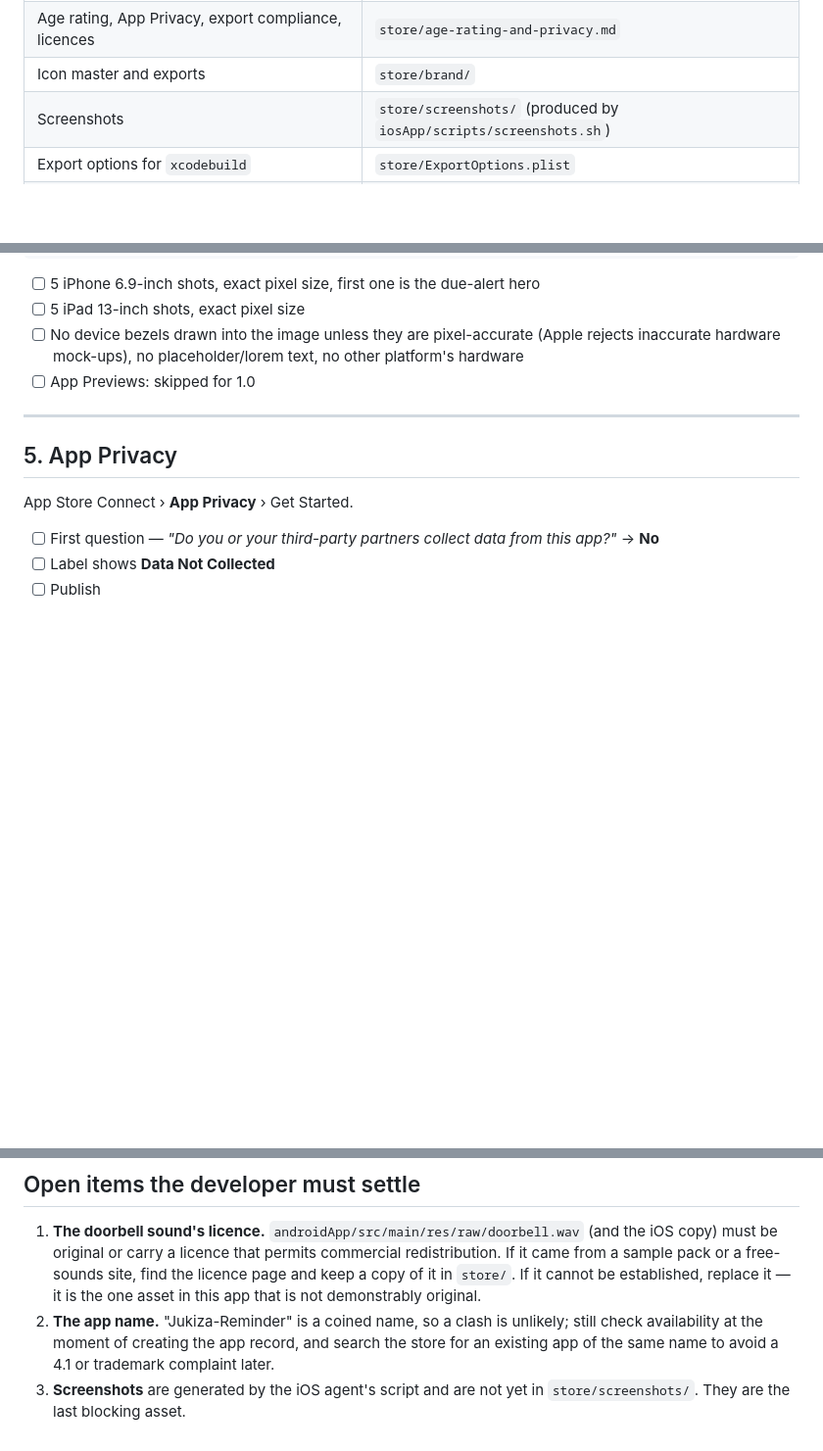
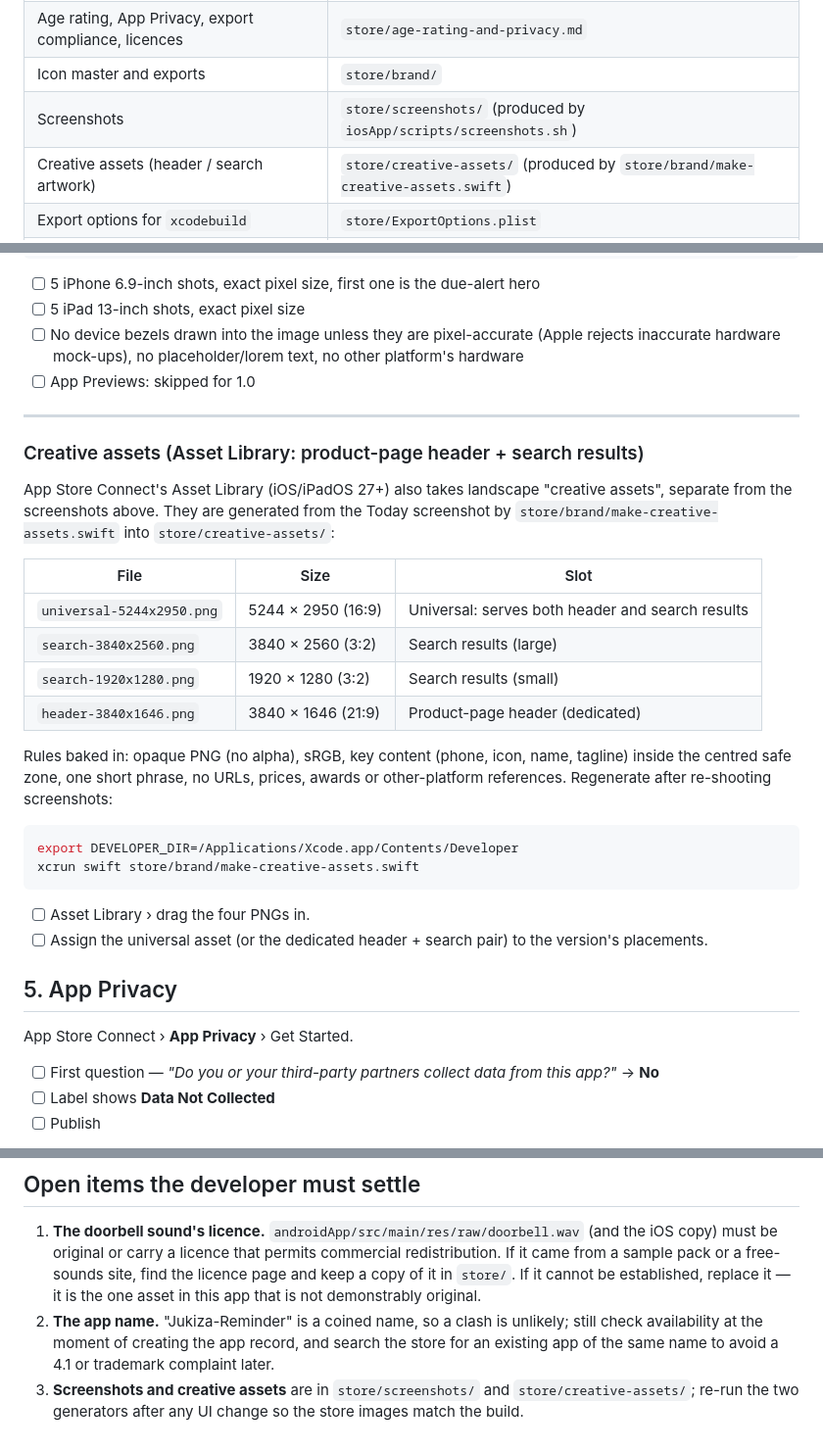
Before and after one commit to AliZiwa/KMP_Todo, a Markdown page: docs/APP_STORE.md, 3 parts joined by grey strips. Shown at 98% size. Rendered like a GitHub page; blank space fills up the shorter version.

Commit message:
APP_STORE.md: document creative assets and their generator
Co-Authored-By: Claude Fable 5.1 <noreply@anthropic.com>

````diff
--- a/docs/APP_STORE.md
+++ b/docs/APP_STORE.md
@@ -11,6 +11,7 @@ Source material:
 | Age rating, App Privacy, export compliance, licences | `store/age-rating-and-privacy.md` |
 | Icon master and exports | `store/brand/` |
 | Screenshots | `store/screenshots/` (produced by `iosApp/scripts/screenshots.sh`) |
+| Creative assets (header / search artwork) | `store/creative-assets/` (produced by `store/brand/make-creative-assets.swift`) |
 | Export options for `xcodebuild` | `store/ExportOptions.plist` |
 | Privacy / support pages | `docs/privacy.html`, `docs/support.html`, `docs/index.html` |
 
@@ -172,6 +173,31 @@ cd /Users/aliziwa/Documents/personal/personal-todo-kmp
 
 ---
 
+### Creative assets (Asset Library: product-page header + search results)
+
+App Store Connect's Asset Library (iOS/iPadOS 27+) also takes landscape "creative assets", separate
+from the screenshots above. They are generated from the Today screenshot by
+`store/brand/make-creative-assets.swift` into `store/creative-assets/`:
+
+| File | Size | Slot |
+|---|---|---|
+| `universal-5244x2950.png` | 5244 × 2950 (16:9) | Universal: serves both header and search results |
+| `search-3840x2560.png` | 3840 × 2560 (3:2) | Search results (large) |
+| `search-1920x1280.png` | 1920 × 1280 (3:2) | Search results (small) |
+| `header-3840x1646.png` | 3840 × 1646 (21:9) | Product-page header (dedicated) |
+
+Rules baked in: opaque PNG (no alpha), sRGB, key content (phone, icon, name, tagline) inside the
+centred safe zone, one short phrase, no URLs, prices, awards or other-platform references.
+Regenerate after re-shooting screenshots:
+
+```sh
+export DEVELOPER_DIR=/Applications/Xcode.app/Contents/Developer
+xcrun swift store/brand/make-creative-assets.swift
+```
+
+- [ ] Asset Library › drag the four PNGs in.
+- [ ] Assign the universal asset (or the dedicated header + search pair) to the version's placements.
+
 ## 5. App Privacy
 
 App Store Connect › **App Privacy** › Get Started.
@@ -315,5 +341,5 @@ Release build on a device.
 2. **The app name.** "Jukiza-Reminder" is a coined name, so a clash is unlikely; still check availability at the moment of creating the
    app record, and search the store for an existing app of the same name to avoid a 4.1 or
    trademark complaint later.
-3. **Screenshots** are generated by the iOS agent's script and are not yet in `store/screenshots/`.
-   They are the last blocking asset.
+3. **Screenshots and creative assets** are in `store/screenshots/` and `store/creative-assets/`; re-run the
+   two generators after any UI change so the store images match the build.
````
